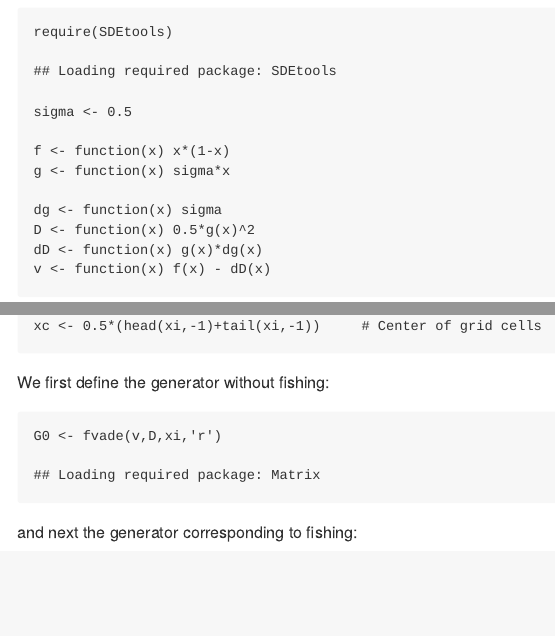
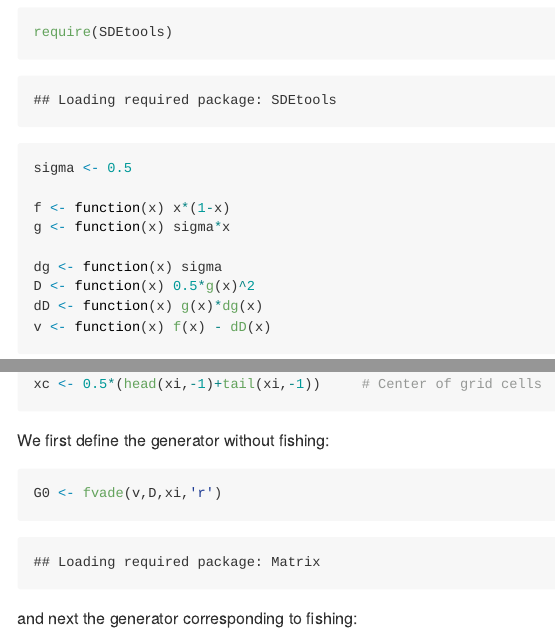
Before and after one commit to SarcasticMatrix/fisheries-management-system, an R Markdown document (README.Rmd): the page in a window 1100 px wide, from 720 px down before the commit and from 680 px down after it, so that both start at the same text, and a second part further down, joined at a grey line. The pictures show the output file README.md that the author committed with the source, drawn offline in the style of GitHub.

Commit message:
Update README

```diff
--- a/README.Rmd
+++ b/README.Rmd
@@ -2,9 +2,9 @@
 title: "Fisheries Management - a Numerical Optimal Control Problem"
 author: "Théophile SCHMUTZ"
 date: "`r Sys.Date()`"
-output: md_document
-  #md_document:
-  #  variant: markdown_github
+output:
+  md_document:
+    variant: markdown_github
 ---
 
 ## Fisheries as optimal control
```
Also changed, not shown: README.md.
